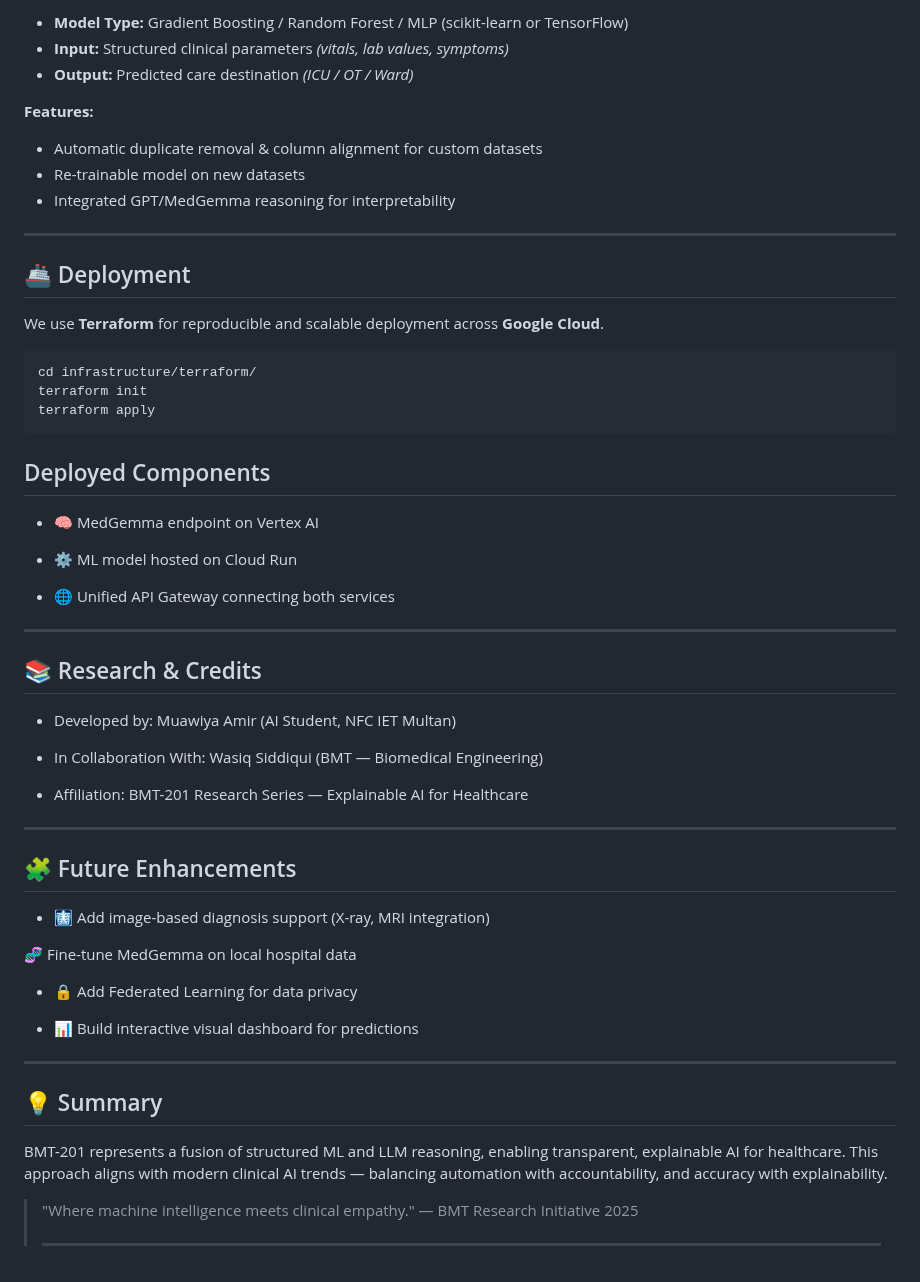
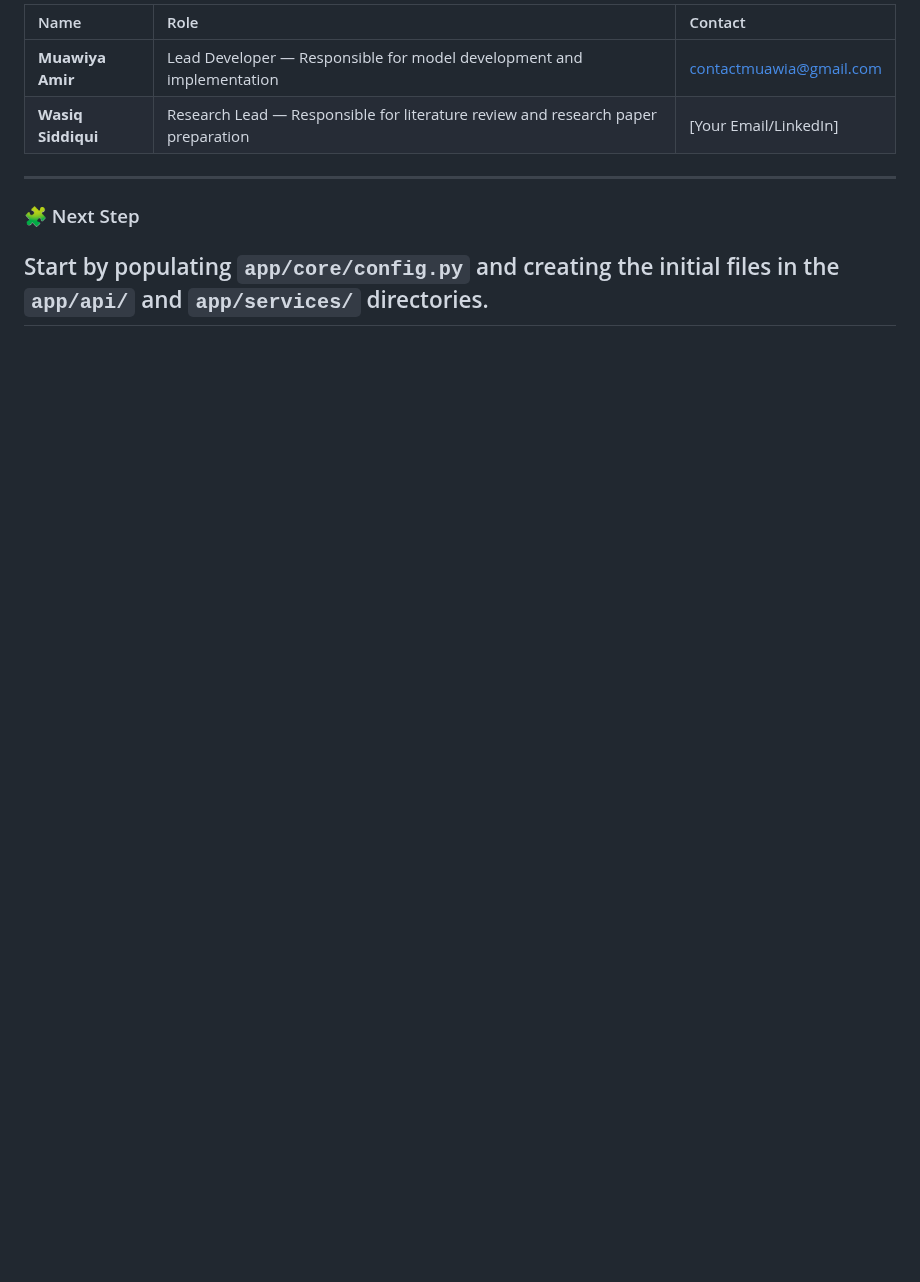
Before and after one commit to Muawiya-contact/ML_Predictor, a Markdown page: README.md, the part around one of its changes. Drawn GitHub-style; blank space fills up the shorter version.

````diff
--- a/README.md
+++ b/README.md
@@ -118,59 +143,11 @@ The unified **Diagnosys UI** provides clinicians with two main panels:
 
-- **Model Type:** Gradient Boosting / Random Forest / MLP (scikit-learn or TensorFlow)
-- **Input:** Structured clinical parameters *(vitals, lab values, symptoms)*
-- **Output:** Predicted care destination *(ICU / OT / Ward)*
-
-**Features:**
-- Automatic duplicate removal & column alignment for custom datasets
-- Re-trainable model on new datasets
-- Integrated GPT/MedGemma reasoning for interpretability
+| Name | Role | Contact |
+| :--- | :--- | :--- |
+| **Muawiya Amir** | Lead Developer — Responsible for model development and implementation | contactmuawia@gmail.com |
+| **Wasiq Siddiqui** | Research Lead — Responsible for literature review and research paper preparation | [Your Email/LinkedIn] |
 
 ---
 
-## 🚢 Deployment
-
-We use **Terraform** for reproducible and scalable deployment across **Google Cloud**.
-
-```bash
-cd infrastructure/terraform/
-terraform init
-terraform apply
-```
-## Deployed Components
-
-+ 🧠 MedGemma endpoint on Vertex AI
-
-+ ⚙️ ML model hosted on Cloud Run
-
-+ 🌐 Unified API Gateway connecting both services
-
+### 🧩 Next Step
+Start by populating `app/core/config.py` and creating the initial files in the `app/api/` and `app/services/` directories.
 ---
-## 📚 Research & Credits
-
-+ Developed by: Muawiya Amir (AI Student, NFC IET Multan)
-
-+ In Collaboration With: Wasiq Siddiqui (BMT — Biomedical Engineering)
-
-+ Affiliation: BMT-201 Research Series — Explainable AI for Healthcare
-
----
-## 🧩 Future Enhancements
-
- + 🩻 Add image-based diagnosis support (X-ray, MRI integration)
-
-  🧬 Fine-tune MedGemma on local hospital data
-
- + 🔒 Add Federated Learning for data privacy
-
- + 📊 Build interactive visual dashboard for predictions
-
----
-## 💡 Summary
-
-BMT-201 represents a fusion of structured ML and LLM reasoning, enabling transparent, explainable AI for healthcare.
-This approach aligns with modern clinical AI trends — balancing automation with accountability, and accuracy with explainability.
-
-> "Where machine intelligence meets clinical empathy."
-> — BMT Research Initiative 2025
->
-> ---
````
Also changed, not shown: other parts of README.md (+113 -88 lines).
